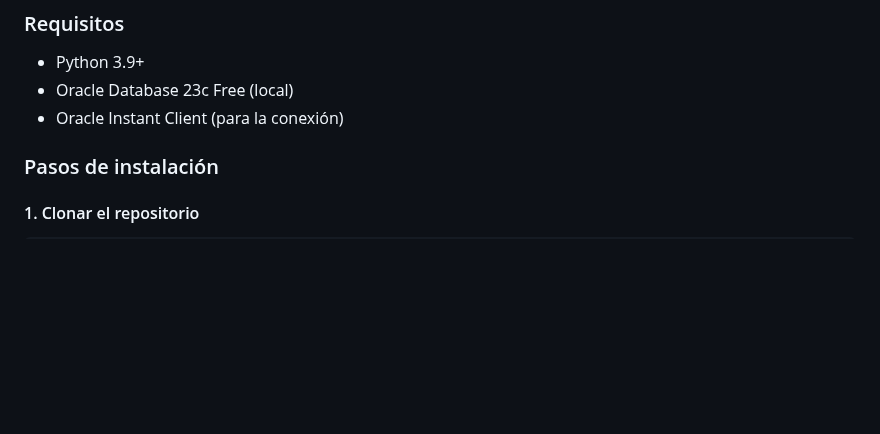
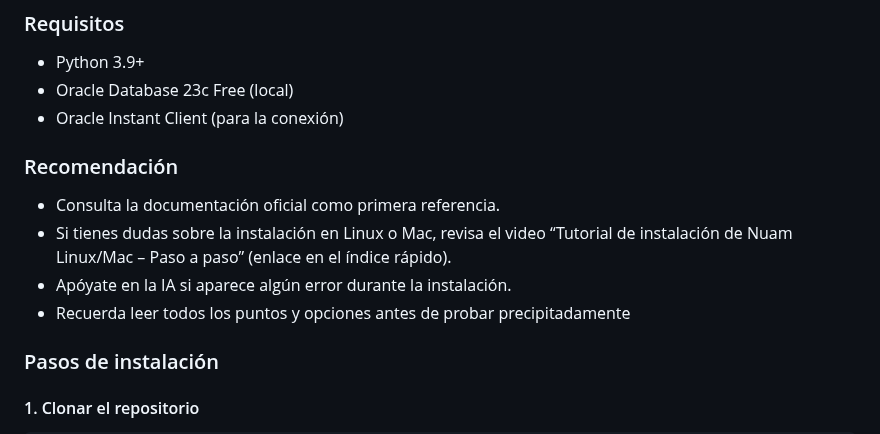
Before and after one commit to Tornadusk/NUAM, a Markdown page: readme.md, the part around the change. GitHub-like rendering; blank space fills up the shorter version.

Commit message:
Readme mejorado

```diff
--- a/readme.md
+++ b/readme.md
@@ -108,6 +108,12 @@ El proyecto está organizado en 8 apps Django:
 - Python 3.9+
 - Oracle Database 23c Free (local)
 - Oracle Instant Client (para la conexión)
+
+### Recomendación
+- Consulta la documentación oficial como primera referencia.
+- Si tienes dudas sobre la instalación en Linux o Mac, revisa el video “Tutorial de instalación de Nuam Linux/Mac – Paso a paso” (enlace en el índice rápido).
+- Apóyate en la IA si aparece algún error durante la instalación.
+- Recuerda leer todos los puntos y opciones antes de probar precipitadamente
 
 ### Pasos de instalación
 
```
